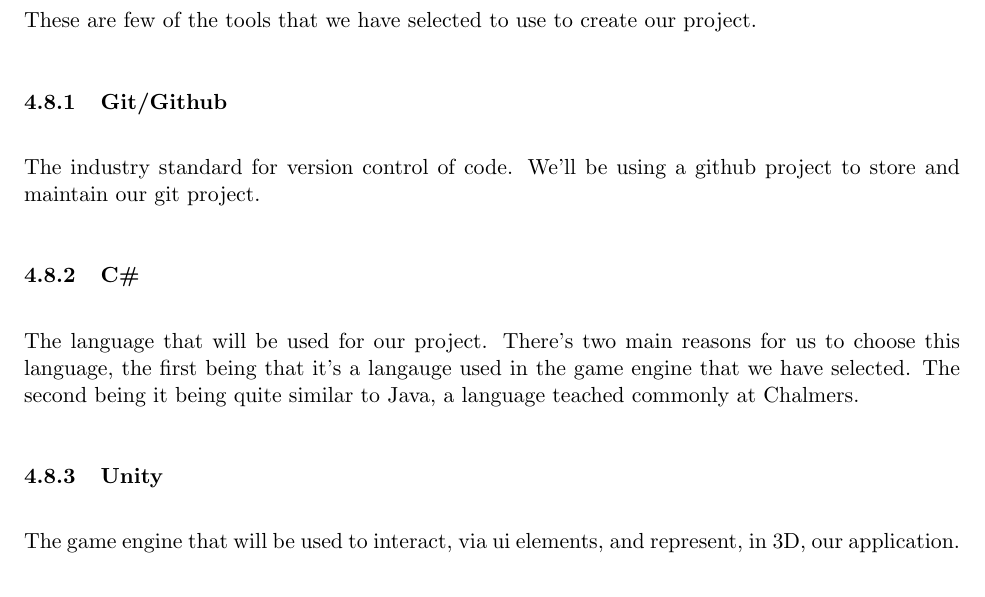
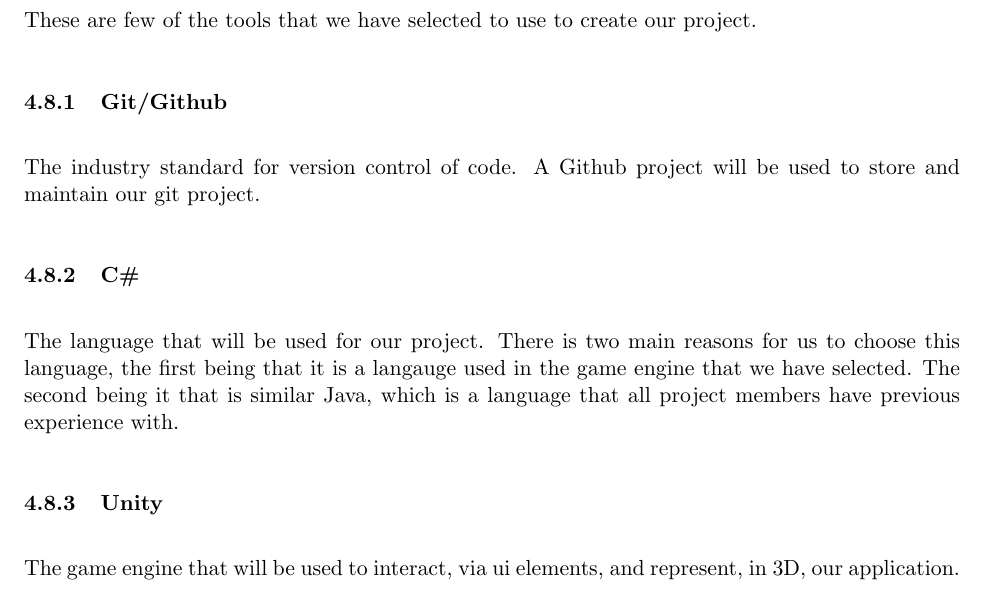
Before and after one commit to DATX02-20-02/Report, a LaTeX document (main.tex, which reads tex/method/tools.tex): part of page 17 of 22, cut so that both start at the same text. Compiled offline with pdfLaTeX.

Commit message:
Removes contraction and personal pronouns

```diff
--- a/tex/method/tools.tex
+++ b/tex/method/tools.tex
@@ -3,12 +3,12 @@
 
 \subsubsection{Git/Github}
 The industry standard for version control of code.
-We'll be using a github project to store and maintain our git project.
+A Github project will be used to store and maintain our git project.
 
 \subsubsection{C\#}
 The language that will be used for our project.
-There's two main reasons for us to choose this language, the first being that it's a langauge used in the game engine that we have selected.
-The second being it being quite similar to Java, a language teached commonly at Chalmers.
+There is two main reasons for us to choose this language, the first being that it is a langauge used in the game engine that we have selected.
+The second being it that is similar Java, which is a language that all project members have previous experience with.
 
 \subsubsection{Unity}
 The game engine that will be used to interact, via ui elements, and represent, in 3D, our application.
```
